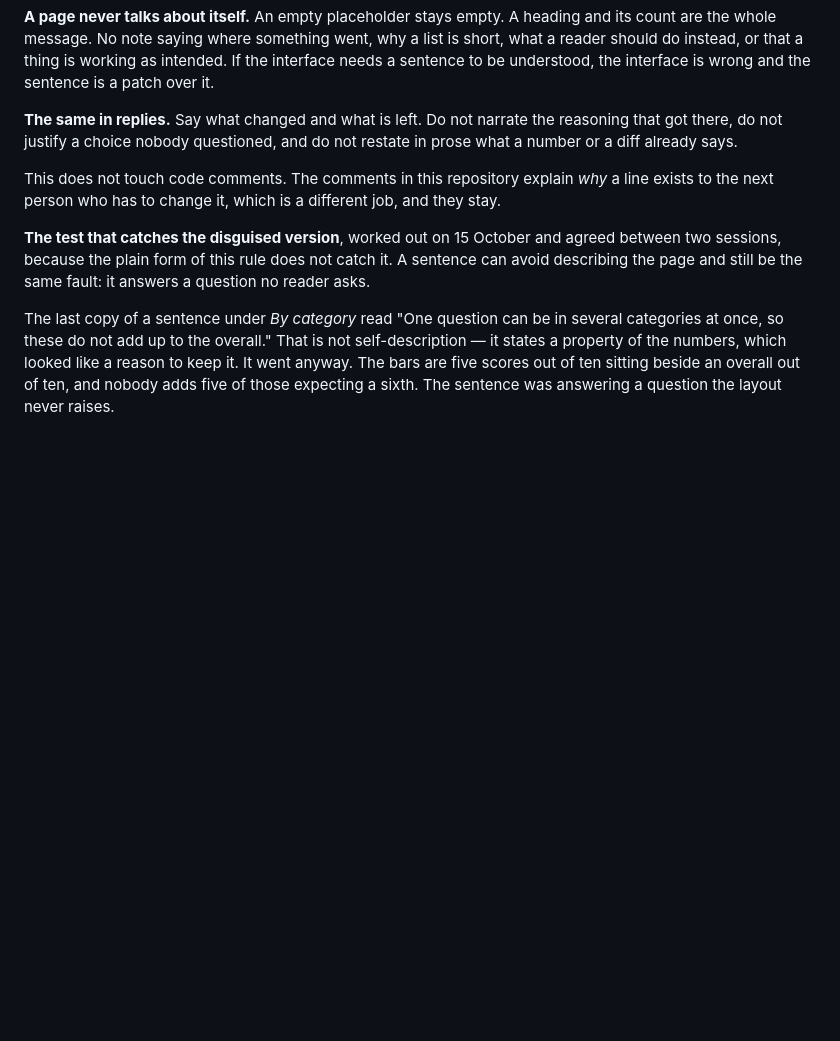
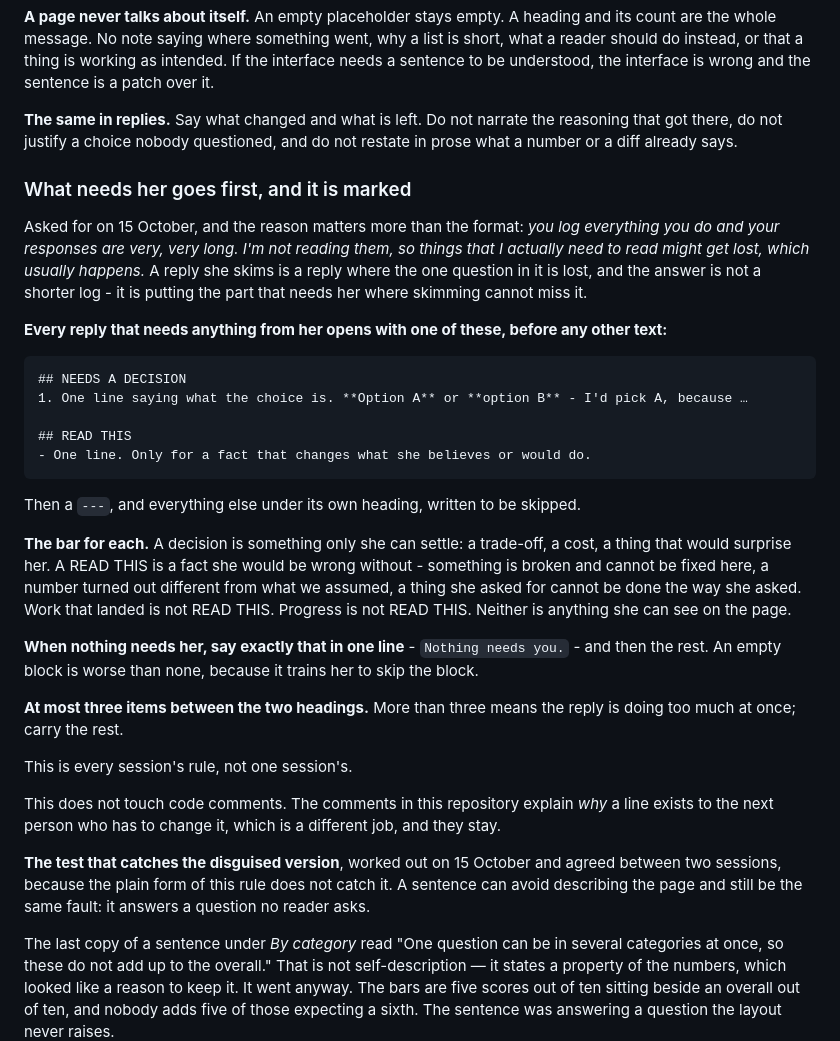
Before and after one commit to myermcat/tbs-earb-self-assessment, a Markdown page: CLAUDE.md, the part around the change. GitHub-like rendering; blank space fills up the shorter version.

Commit message:
What needs her goes first in a reply, and it is marked (#130)
Asked for on 15 October, and the reason matters more than the format: you
log everything you do and your responses are very, very long, I'm not
reading them, so things that I actually need to read might get lost, which
usually happens.

A reply she skims is a reply where the one question in it is lost. The
answer is not a shorter log -- it is putting the part that needs her where
skimming cannot miss it. Two headings, NEEDS A DECISION and READ THIS,
before any other text, then a rule, then everything else written to be
skipped.

The bar is in the file, because the headings are worthless the moment
everything qualifies. A decision is something only she can settle. A READ
THIS is a fact she would be wrong without. Work that landed is neither, and
neither is anything she can see on the page.

At most three items between the two, and when nothing needs her the reply
says exactly that in one line. An empty block is worse than none: it trains
her to skip the block.

Every session's rule, not one session's.

```diff
--- a/CLAUDE.md
+++ b/CLAUDE.md
@@ -236,6 +236,38 @@ be understood, the interface is wrong and the sentence is a patch over it.
 got there, do not justify a choice nobody questioned, and do not restate in prose what a number
 or a diff already says.
 
+### What needs her goes first, and it is marked
+
+Asked for on 15 October, and the reason matters more than the format: *you log everything you
+do and your responses are very, very long. I'm not reading them, so things that I actually need
+to read might get lost, which usually happens.* A reply she skims is a reply where the one
+question in it is lost, and the answer is not a shorter log - it is putting the part that needs
+her where skimming cannot miss it.
+
+**Every reply that needs anything from her opens with one of these, before any other text:**
+
+    ## NEEDS A DECISION
+    1. One line saying what the choice is. **Option A** or **option B** - I'd pick A, because …
+
+    ## READ THIS
+    - One line. Only for a fact that changes what she believes or would do.
+
+Then a `---`, and everything else under its own heading, written to be skipped.
+
+**The bar for each.** A decision is something only she can settle: a trade-off, a cost, a thing
+that would surprise her. A READ THIS is a fact she would be wrong without - something is broken
+and cannot be fixed here, a number turned out different from what we assumed, a thing she asked
+for cannot be done the way she asked. Work that landed is not READ THIS. Progress is not READ
+THIS. Neither is anything she can see on the page.
+
+**When nothing needs her, say exactly that in one line** - `Nothing needs you.` - and then the
+rest. An empty block is worse than none, because it trains her to skip the block.
+
+**At most three items between the two headings.** More than three means the reply is doing too
+much at once; carry the rest.
+
+This is every session's rule, not one session's.
+
 This does not touch code comments. The comments in this repository explain *why* a line exists
 to the next person who has to change it, which is a different job, and they stay.
 
```
